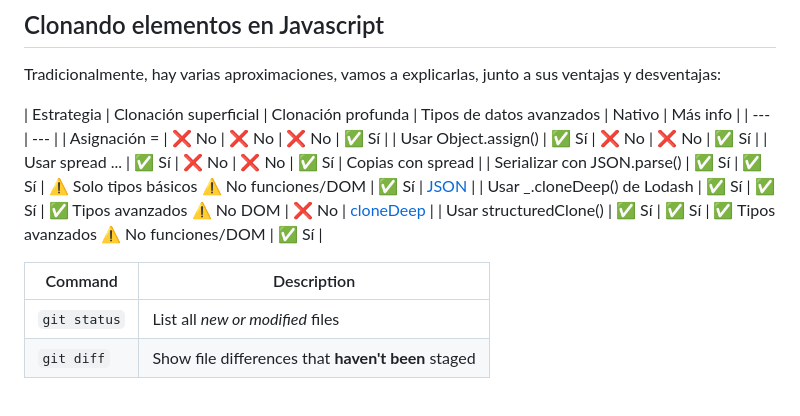
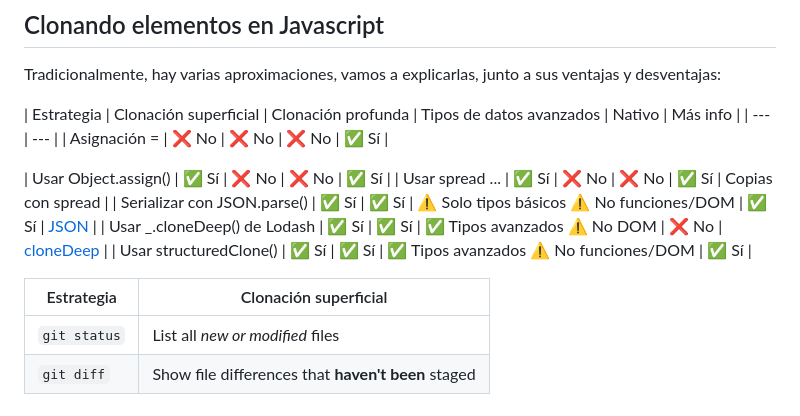
Before and after one commit to soniasalido/languages, a Markdown page: 01-javascript/102 data structures.md, the part around the change. Drawn GitHub-style.

```diff
--- a/01-javascript/102 data structures.md
+++ b/01-javascript/102 data structures.md
@@ -433,6 +433,8 @@ Tradicionalmente, hay varias aproximaciones, vamos a explicarlas, junto a sus ve
 | Estrategia | Clonación superficial | Clonación profunda | Tipos de datos avanzados | Nativo | Más info |
 | --- | --- |
 | Asignación =	| ❌ No		| ❌ No		| ❌ No		| ✅ Sí	|
+
+
 | Usar Object.assign()		| ✅ Sí		| ❌ No		| ❌ No		| ✅ Sí |
 | Usar spread ...		| ✅ Sí		| ❌ No		| ❌ No		| ✅ Sí		| Copias con spread |
 | Serializar con JSON.parse()		| ✅ Sí		| ✅ Sí		| ⚠️ Solo tipos básicos ⚠️ No funciones/DOM		| ✅ Sí		| [JSON](https://lenguajejs.com/javascript/objetos/desestructuracion-objetos/#haciendo-copias-de-objetos) |
@@ -441,7 +443,7 @@ Tradicionalmente, hay varias aproximaciones, vamos a explicarlas, junto a sus ve
 
 
 
-| Command | Description |
+| Estrategia | Clonación superficial |
 | --- | --- |
 | `git status` | List all *new or modified* files |
 | `git diff` | Show file differences that **haven't been** staged |
```
